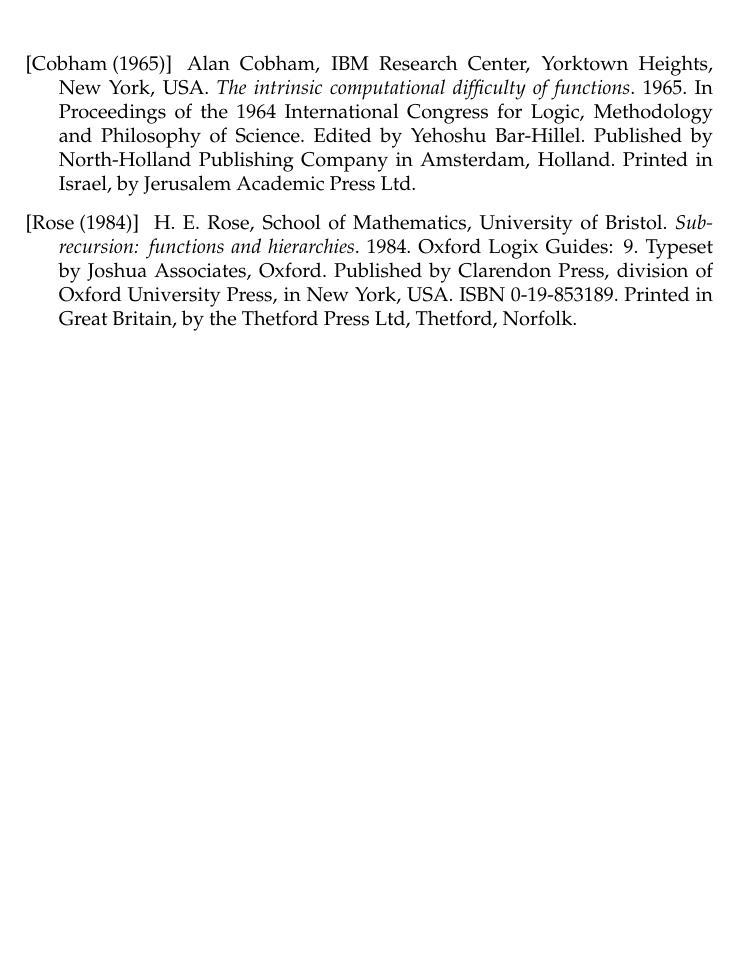
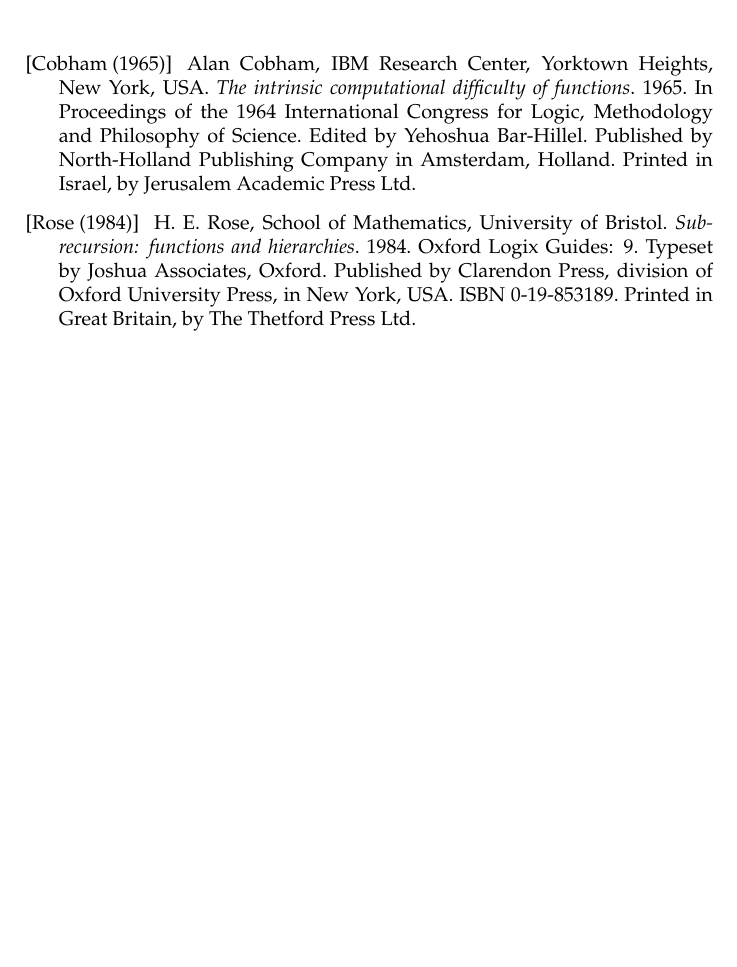
Before and after one commit to oleks/thesis, a LaTeX thesis (latex/root.tex, which reads latex/references.tex): part of page 6 of 6, cut so that both start at the same text. Compiled offline with pdfLaTeX.

Commit message:
type-o and shortening

```diff
--- a/latex/references.tex
+++ b/latex/references.tex
@@ -5,7 +5,7 @@
 Alan Cobham, IBM Research Center, Yorktown Heights, New York, USA. \emph{The
 intrinsic computational difficulty of functions}. 1965. In Proceedings of the
 1964 International Congress for Logic, Methodology and Philosophy of Science.
-Edited by Yehoshu Bar-Hillel. Published by North-Holland Publishing Company in
+Edited by Yehoshua Bar-Hillel. Published by North-Holland Publishing Company in
 Amsterdam, Holland.  Printed in Israel, by Jerusalem Academic Press Ltd.
 
 \bibitem[Rose (1984)]{rose-1984}
@@ -14,6 +14,6 @@
 functions and hierarchies}. 1984. Oxford Logix Guides: 9. Typeset by Joshua
 Associates, Oxford.  Published by Clarendon Press, division of Oxford
 University Press, in New York, USA. ISBN 0-19-853189. Printed in Great Britain,
-by the Thetford Press Ltd, Thetford, Norfolk.
+by The Thetford Press Ltd.
 
 \end{thebibliography}
```
